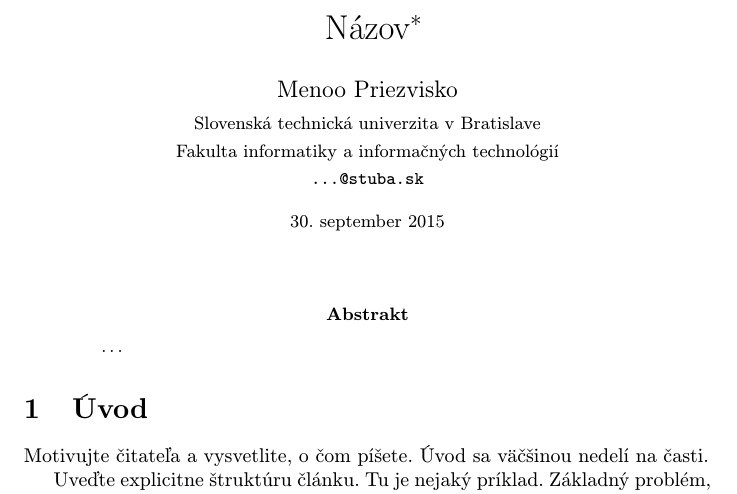
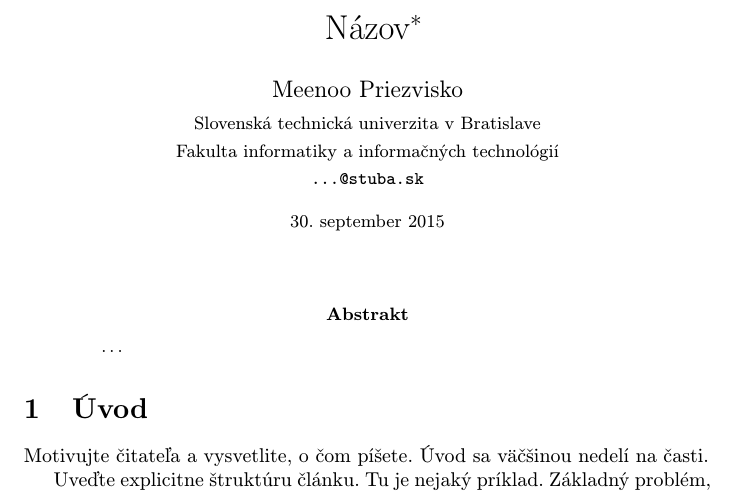
Before and after one commit to mozna6/MIP-clanok, a LaTeX paper (clanok.tex): part of page 1 of 2, cut so that both start at the same text. Compiled offline with pdfLaTeX.

Commit message:
Zmena ee

```diff
--- a/clanok.tex
+++ b/clanok.tex
@@ -17,7 +17,7 @@
 
 \title{Názov\thanks{Semestrálny projekt v predmete Metódy inžinierskej práce, ak. rok 2015/16, vedenie: Meno Priezvisko}} % meno a priezvisko vyučujúceho na cvičeniach
 
-\author{Menoo Priezvisko\\[2pt]
+\author{Meenoo Priezvisko\\[2pt]
 	{\small Slovenská technická univerzita v Bratislave}\\
 	{\small Fakulta informatiky a informačných technológií}\\
 	{\small \texttt{...@stuba.sk}}
```
